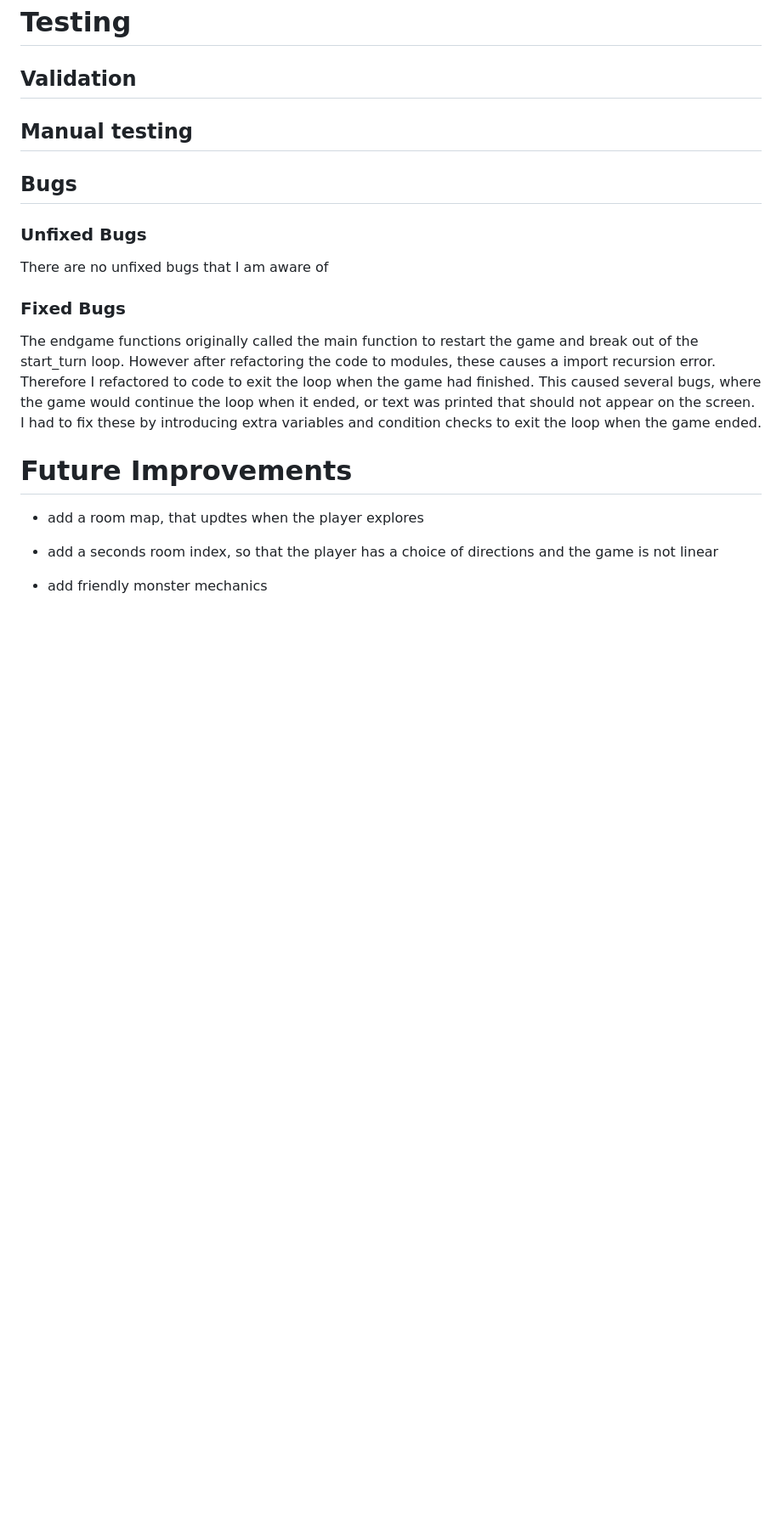
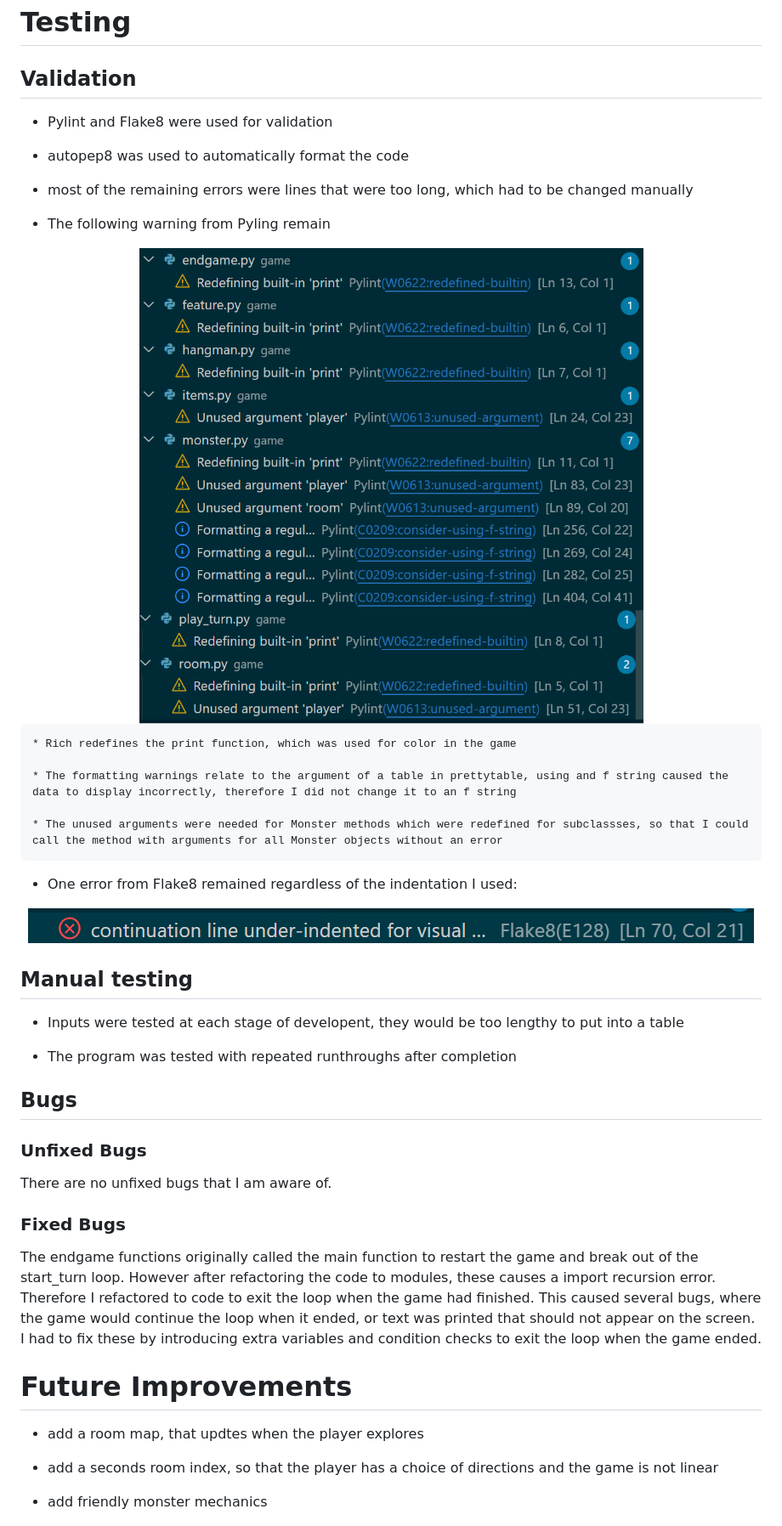
Before and after one commit to alexrobincrabbe/MonStoryum, a Markdown page: README.md, the part around the change. Shown: that part at 85% size. Rendered like a GitHub page; pictures changed too: readme_images/flake.png (added), readme_images/pylint.png (added); blank space fills up the shorter version.

Commit message:
docs: add readme testing section content

```diff
--- a/README.md
+++ b/README.md
@@ -272,14 +272,41 @@ The start screen prompt the player to choose a name before starting the game
 # Testing
 ## Validation
 
+- Pylint and Flake8 were used for validation
+
+- autopep8 was used to automatically format the code
+
+- most of the remaining errors were lines that were too long, which had to be changed manually
+
+- The following warning from Pyling remain
+
+<div align="center">
+  <img src="readme_images/pylint.png">
+</div>
+
+    * Rich redefines the print function, which was used for color in the game
+
+    * The formatting warnings relate to the argument of a table in prettytable, using and f string caused the data to display incorrectly, therefore I did not change it to an f string
+
+    * The unused arguments were needed for Monster methods which were redefined for subclassses, so that I could call the method with arguments for all Monster objects without an error
+
+- One error from Flake8 remained regardless of the indentation I used:
+
+<div align="center">
+  <img src="readme_images/flake.png">
+</div>
+
 ## Manual testing
 
+- Inputs were tested at each stage of developent, they would be too lengthy to put into a table
+
+- The program was tested with repeated runthroughs after completion
 
 ## Bugs
 
 ### Unfixed Bugs
 
-There are no unfixed bugs that I am aware of
+There are no unfixed bugs that I am aware of.
 
 ### Fixed Bugs
 
```
Also changed, not shown: 1 other file.
